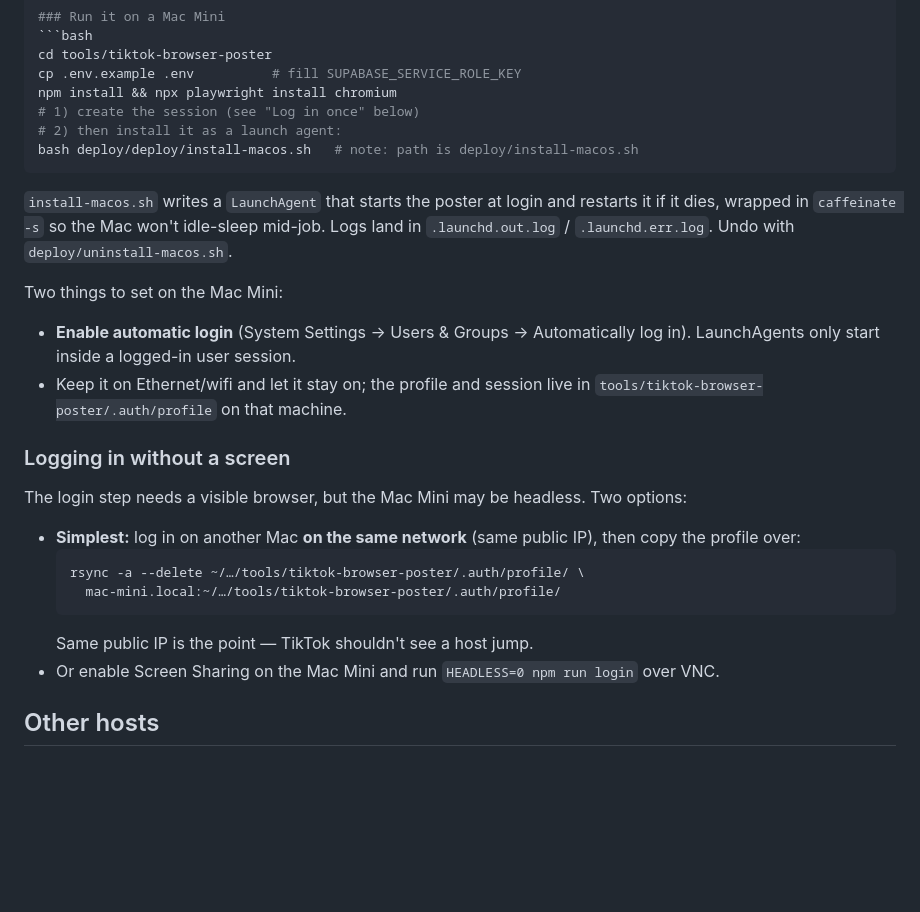
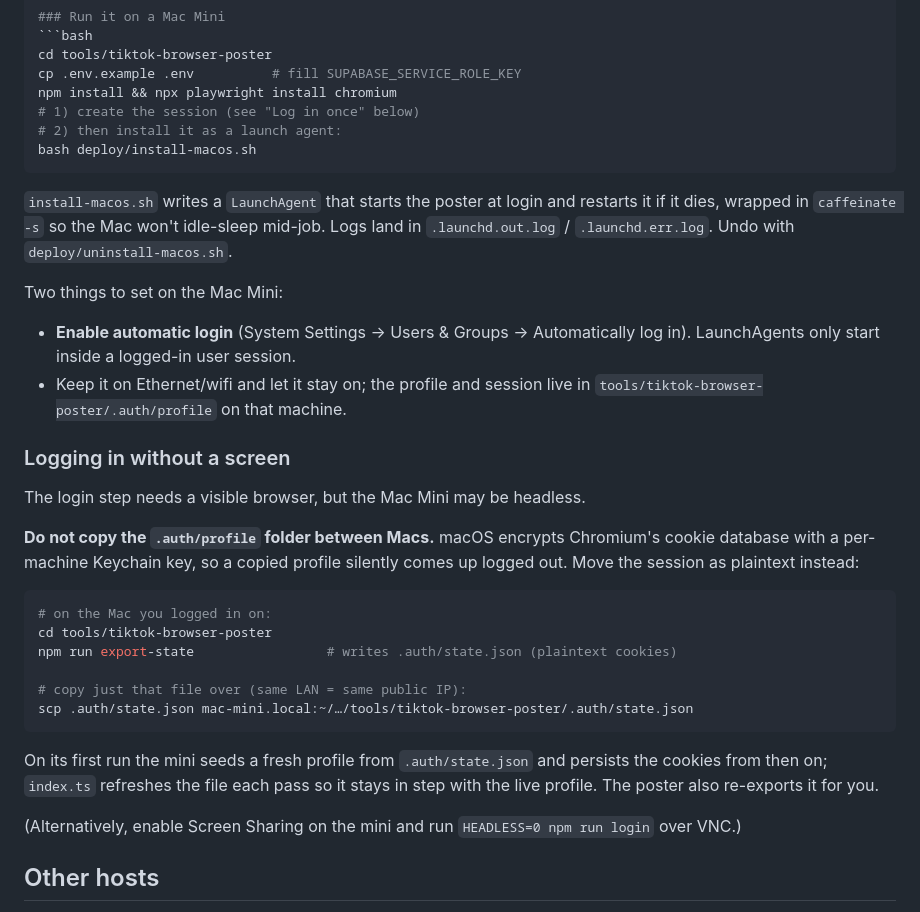
Before and after one commit to dbuatti/piano-backings-by-daniele, a Markdown page: tools/tiktok-browser-poster/README.md, the part around the change. Drawn GitHub-style; blank space fills up the shorter version.

Commit message:
tiktok-poster: document portable state.json handoff in README

````diff
--- a/tools/tiktok-browser-poster/README.md
+++ b/tools/tiktok-browser-poster/README.md
@@ -77,7 +77,7 @@ cp .env.example .env          # fill SUPABASE_SERVICE_ROLE_KEY
 npm install && npx playwright install chromium
 # 1) create the session (see "Log in once" below)
 # 2) then install it as a launch agent:
-bash deploy/deploy/install-macos.sh   # note: path is deploy/install-macos.sh
+bash deploy/install-macos.sh
 ```
 `install-macos.sh` writes a `LaunchAgent` that starts the poster at login and
 restarts it if it dies, wrapped in `caffeinate -s` so the Mac won't idle-sleep
@@ -91,17 +91,27 @@ Two things to set on the Mac Mini:
   `tools/tiktok-browser-poster/.auth/profile` on that machine.
 
 ### Logging in without a screen
-The login step needs a visible browser, but the Mac Mini may be headless. Two
-options:
-- **Simplest:** log in on another Mac **on the same network** (same public IP),
-  then copy the profile over:
-  ```bash
-  rsync -a --delete ~/…/tools/tiktok-browser-poster/.auth/profile/ \
-    mac-mini.local:~/…/tools/tiktok-browser-poster/.auth/profile/
-  ```
-  Same public IP is the point — TikTok shouldn't see a host jump.
-- Or enable Screen Sharing on the Mac Mini and run `HEADLESS=0 npm run login`
-  over VNC.
+The login step needs a visible browser, but the Mac Mini may be headless.
+
+**Do not copy the `.auth/profile` folder between Macs.** macOS encrypts
+Chromium's cookie database with a per-machine Keychain key, so a copied profile
+silently comes up logged out. Move the session as plaintext instead:
+
+```bash
+# on the Mac you logged in on:
+cd tools/tiktok-browser-poster
+npm run export-state                 # writes .auth/state.json (plaintext cookies)
+
+# copy just that file over (same LAN = same public IP):
+scp .auth/state.json mac-mini.local:~/…/tools/tiktok-browser-poster/.auth/state.json
+```
+
+On its first run the mini seeds a fresh profile from `.auth/state.json` and
+persists the cookies from then on; `index.ts` refreshes the file each pass so it
+stays in step with the live profile. The poster also re-exports it for you.
+
+(Alternatively, enable Screen Sharing on the mini and run
+`HEADLESS=0 npm run login` over VNC.)
 
 ## Other hosts
 - **Fly.io**: `fly launch` (uses the Dockerfile), mount a volume at `/data`.
````
